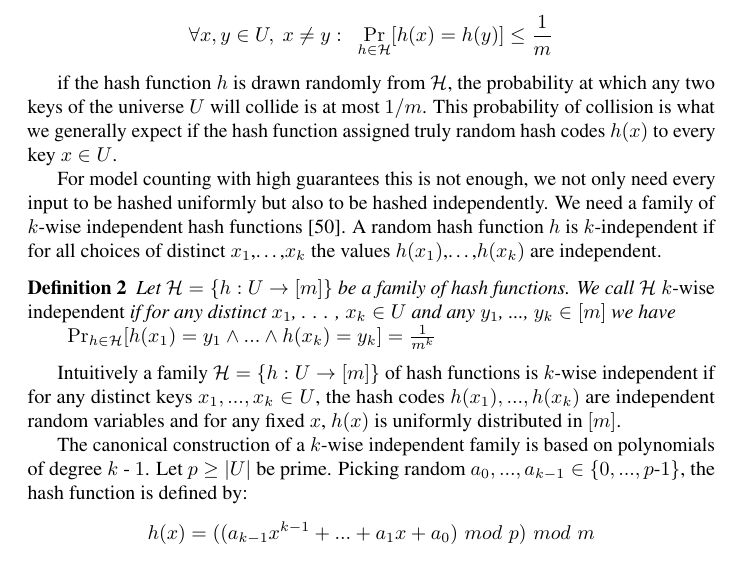
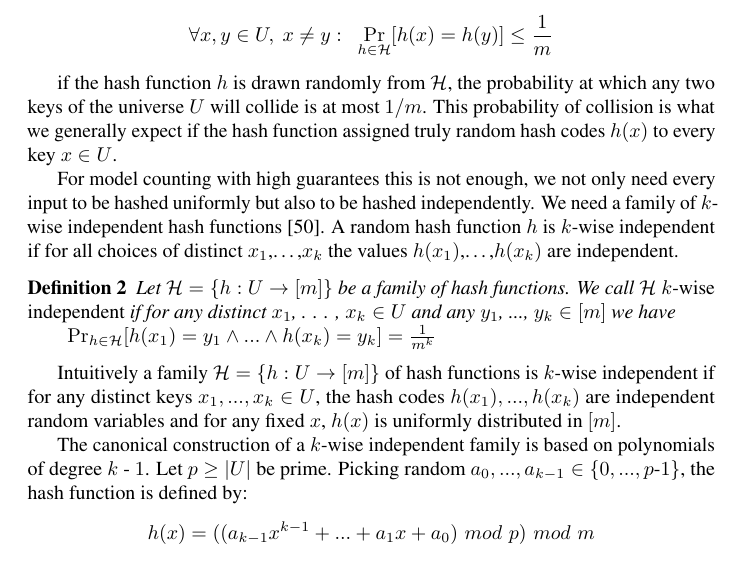
Before and after one commit to flavioeverardo/xampler, a LaTeX paper (paper/NMR-2020/NMR_Workshop_2020.tex): part of page 5 of 16, cut so that both start at the same text. Compiled offline with pdfLaTeX; a LaTeX package or settings file that is missing is left out; a missing bibliography style is replaced by a similar one.

Commit message:
Fixed k-wise

```diff
--- a/paper/NMR-2020/NMR_Workshop_2020.tex
+++ b/paper/NMR-2020/NMR_Workshop_2020.tex
@@ -768,7 +768,7 @@ For model counting with high guarantees this is not enough, we not only need eve
 % $\to$ $\{0, 1\}^{m}$ such that every $k$ elements are mapped independently.
 %Technical definition generally used for the $k$-wise independent:
 % i.e.,
-A random hash function $h$ is $k$-independent if for all choices of distinct $x_1$,…,$x_k$ the values $h(x_1)$,…,$h(x_k)$ are independent.
+A random hash function $h$ is $k$-wise independent if for all choices of distinct $x_1$,…,$x_k$ the values $h(x_1)$,…,$h(x_k)$ are independent.
 \begin{definition}
 	Let $\mathcal{H}=\{h: U \to [m]\}$ be a family of hash functions. We call~$\mathcal{H}$ \emph{$k$-wise independent} if for any distinct $x_1$, . . . , $x_k \in U$ and any $y_1$, ..., $y_k \in [m]$ we have
 
```
